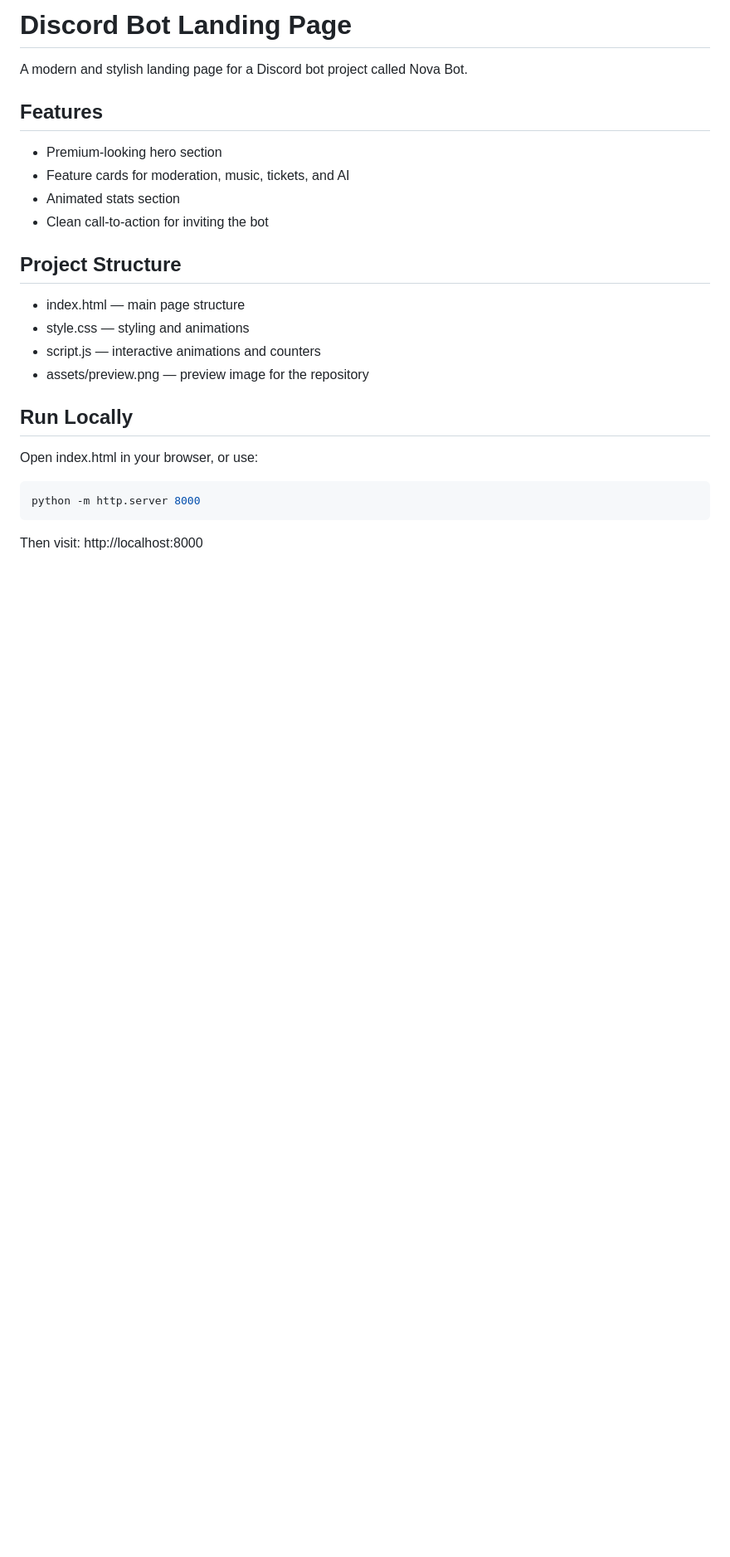
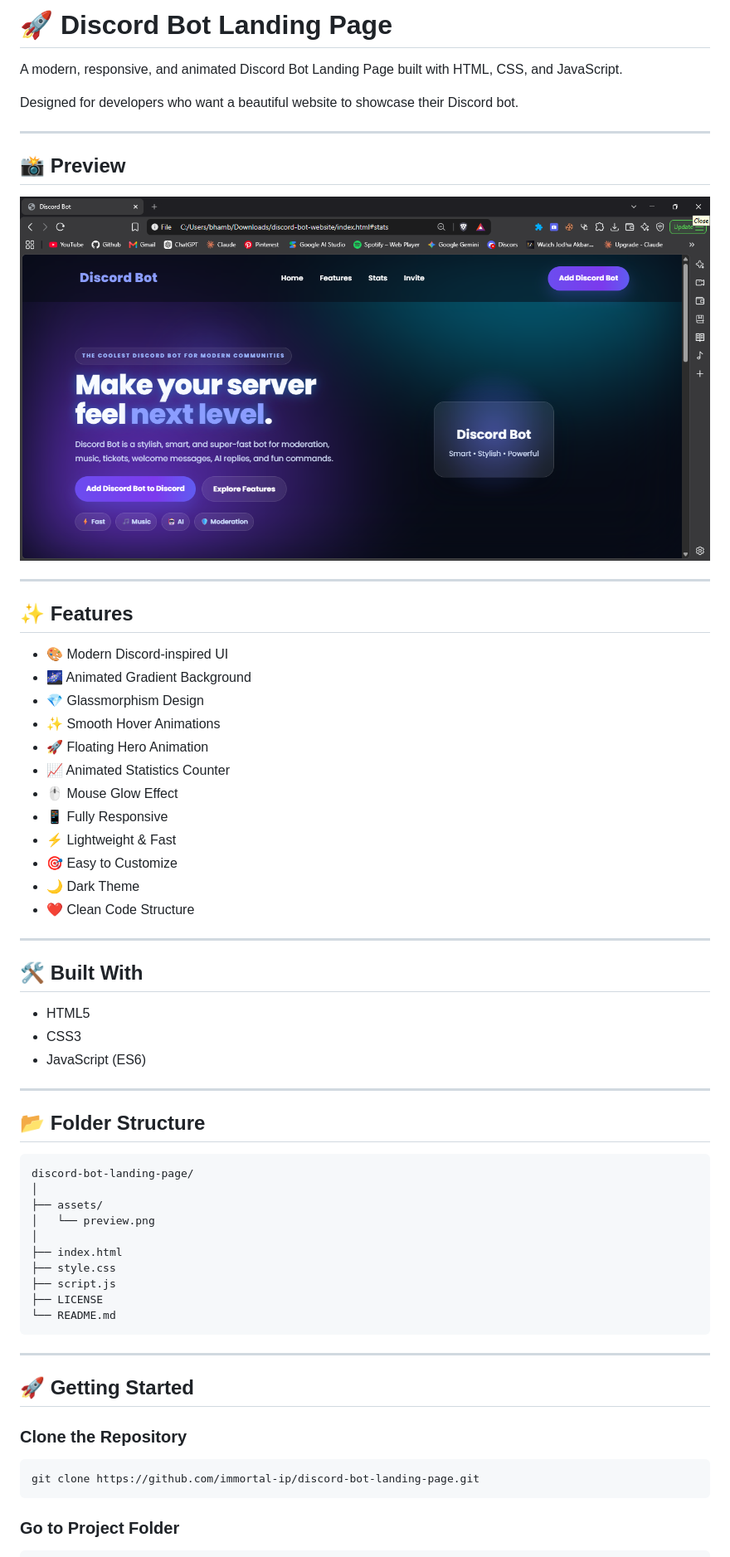
Before and after one commit to immortal-ip/discord-bot-landing-page, a Markdown page: README.md, the part around the change printed below. Shown: that part at 83% size. Drawn GitHub-style; pictures changed too: assets/preview.png (added); blank space fills up the shorter version.

Commit message:
Update README with polished project docs

````diff
--- a/README.md
+++ b/README.md
@@ -1,25 +1,68 @@
-# Discord Bot Landing Page
+# 🚀 Discord Bot Landing Page
 
-A modern and stylish landing page for a Discord bot project called Nova Bot.
+A modern, responsive, and animated Discord Bot Landing Page built with HTML, CSS, and JavaScript.
 
-## Features
-- Premium-looking hero section
-- Feature cards for moderation, music, tickets, and AI
-- Animated stats section
-- Clean call-to-action for inviting the bot
+Designed for developers who want a beautiful website to showcase their Discord bot.
 
-## Project Structure
-- index.html — main page structure
-- style.css — styling and animations
-- script.js — interactive animations and counters
-- assets/preview.png — preview image for the repository
+---
 
-## Run Locally
-Open index.html in your browser, or use:
+## 📸 Preview
+
+<p align="center">
+  <img src="assets/preview.png" alt="Discord Bot Landing Page Preview" width="100%">
+</p>
+
+---
+
+## ✨ Features
+
+- 🎨 Modern Discord-inspired UI
+- 🌌 Animated Gradient Background
+- 💎 Glassmorphism Design
+- ✨ Smooth Hover Animations
+- 🚀 Floating Hero Animation
+- 📈 Animated Statistics Counter
+- 🖱️ Mouse Glow Effect
+- 📱 Fully Responsive
+- ⚡ Lightweight & Fast
+- 🎯 Easy to Customize
+- 🌙 Dark Theme
+- ❤️ Clean Code Structure
+
+---
+
+## 🛠️ Built With
+
+- HTML5
+- CSS3
+- JavaScript (ES6)
+
+---
+
+## 📂 Folder Structure
+
+```text
+discord-bot-landing-page/
+│
+├── assets/
+│   └── preview.png
+│
+├── index.html
+├── style.css
+├── script.js
+├── LICENSE
+└── README.md
+```
+
+---
+
+## 🚀 Getting Started
+
+### Clone the Repository
 
 ```bash
-python -m http.server 8000
+git clone https://github.com/immortal-ip/discord-bot-landing-page.git
 ```
 
-Then visit: http://localhost:8000
+### Go to Project Folder
 
````
Also changed, not shown: other parts of README.md (+118 -2 lines).
